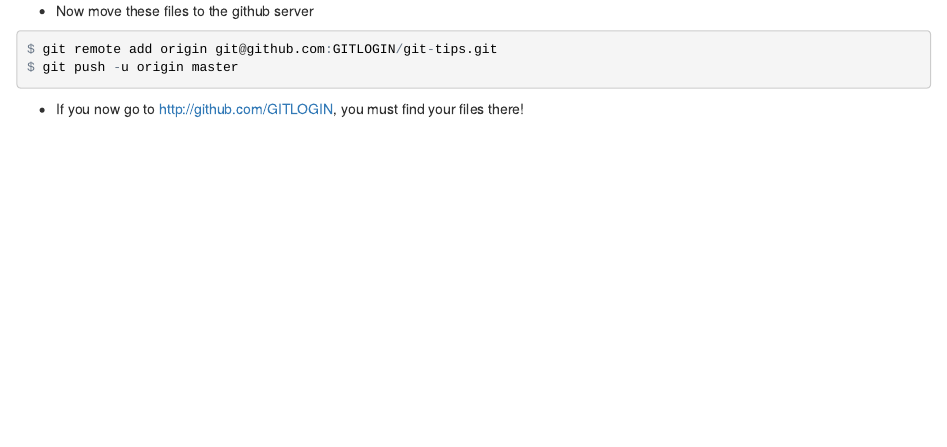
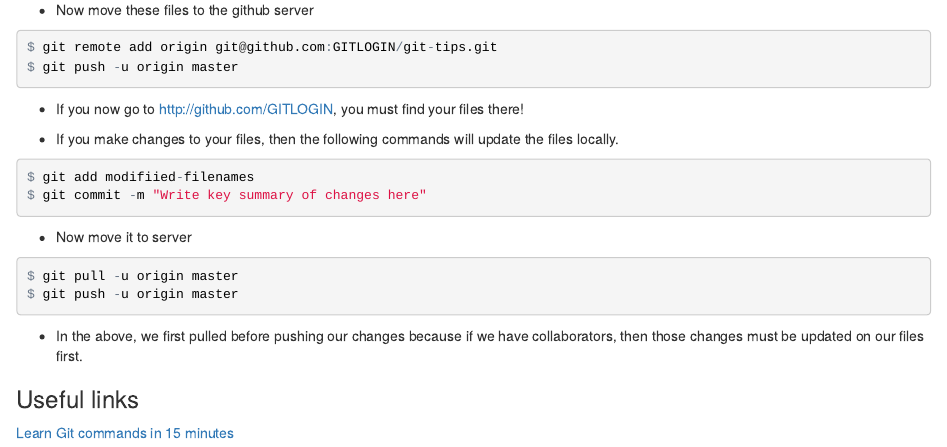
Before and after one commit to guttal/tee-tools, an R Markdown document (git-tips.Rmd): the page in a window 1100 px wide, from 420 px down before the commit and from 350 px down after it, so that both start at the same text. The pictures show the output file git-tips.html that the author committed with the source, opened offline.

Commit message:
Few misc tips

````diff
--- a/git-tips.Rmd
+++ b/git-tips.Rmd
@@ -28,3 +24,21 @@ $ git push -u origin master
 ```
 
 * If you now go to http://github.com/GITLOGIN, you must find your files there!
+
+* If you make changes to your files, then the following commands will update the files locally.
+```{r eval=FALSE}
+$ git add modifiied-filenames
+$ git commit -m "Write key summary of changes here"
+```
+
+* Now move it to server
+```{r eval=FALSE}
+$ git pull -u origin master
+$ git push -u origin master
+```
+
+* In the above, we first pulled before pushing our changes because if we have collaborators, then those changes must be updated on our files first.
+
+### Useful links
+
+[Learn Git commands in 15 minutes](https://try.github.io)
````
Also changed, not shown: git-tips.html, git-tips.Rmd (4 more changed lines).
